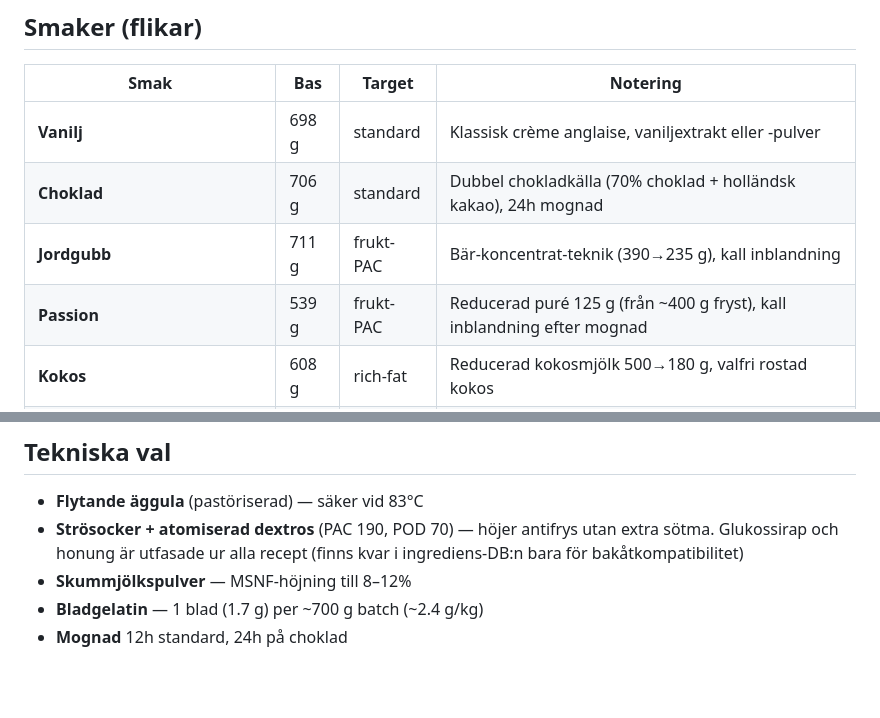
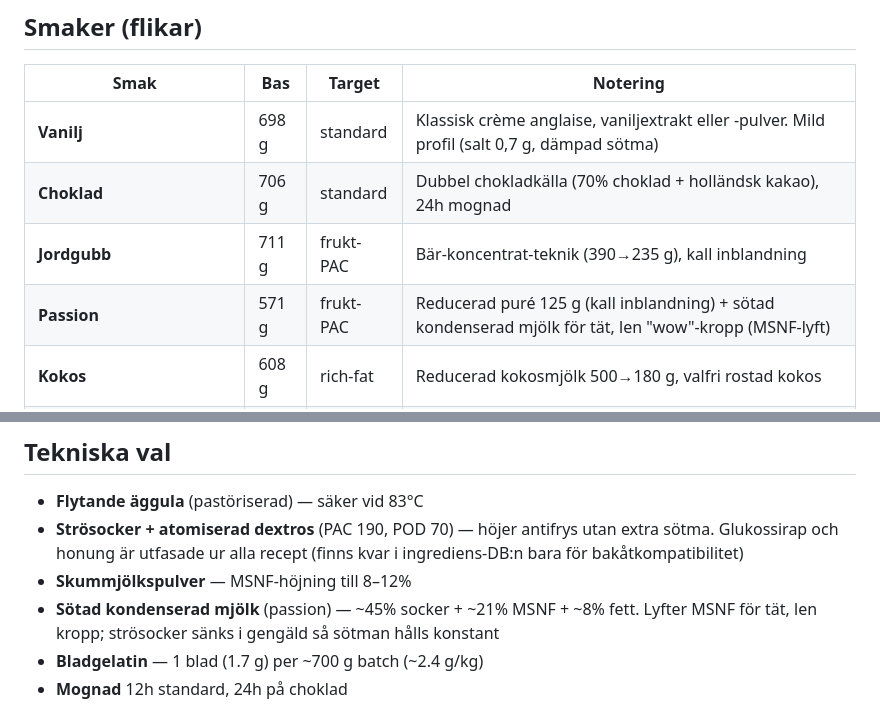
Before and after one commit to jespertrafik/Glass, a Markdown page: README.md, 2 parts joined by grey strips. Rendered like a GitHub page; blank space fills up the shorter version.

Commit message:
README: passion k-mjölk + mildare vanilj
Co-Authored-By: Claude Opus 4.8 (1M context) <noreply@anthropic.com>

```diff
--- a/README.md
+++ b/README.md
@@ -12,10 +12,10 @@ Det här är **inte gelato** (fett 4–9%). Det är **premium custard-glass** i
 
 | Smak | Bas | Target | Notering |
 |---|---|---|---|
-| **Vanilj** | 698 g | standard | Klassisk crème anglaise, vaniljextrakt eller -pulver |
+| **Vanilj** | 698 g | standard | Klassisk crème anglaise, vaniljextrakt eller -pulver. Mild profil (salt 0,7 g, dämpad sötma) |
 | **Choklad** | 706 g | standard | Dubbel chokladkälla (70% choklad + holländsk kakao), 24h mognad |
 | **Jordgubb** | 711 g | frukt-PAC | Bär-koncentrat-teknik (390→235 g), kall inblandning |
-| **Passion** | 539 g | frukt-PAC | Reducerad puré 125 g (från ~400 g fryst), kall inblandning efter mognad |
+| **Passion** | 571 g | frukt-PAC | Reducerad puré 125 g (kall inblandning) + sötad kondenserad mjölk för tät, len "wow"-kropp (MSNF-lyft) |
 | **Kokos** | 608 g | rich-fat | Reducerad kokosmjölk 500→180 g, valfri rostad kokos |
 | **Kaffe** | 715 g | standard | Mjölk-kaffe-infusion (filtreras), hög äggula ~15% italiensk caffè-stil |
 | **Salt lakrits** | 691 g | standard | Rå lakritspulver + flingsalt |
@@ -58,6 +58,7 @@ Rich-variant (kokos): honest labeling — fett-rik glass är medvetet val, tål
 - **Flytande äggula** (pastöriserad) — säker vid 83°C
 - **Strösocker + atomiserad dextros** (PAC 190, POD 70) — höjer antifrys utan extra sötma. Glukossirap och honung är utfasade ur alla recept (finns kvar i ingrediens-DB:n bara för bakåtkompatibilitet)
 - **Skummjölkspulver** — MSNF-höjning till 8–12%
+- **Sötad kondenserad mjölk** (passion) — ~45% socker + ~21% MSNF + ~8% fett. Lyfter MSNF för tät, len kropp; strösocker sänks i gengäld så sötman hålls konstant
 - **Bladgelatin** — 1 blad (1.7 g) per ~700 g batch (~2.4 g/kg)
 - **Mognad** 12h standard, 24h på choklad
 
```
